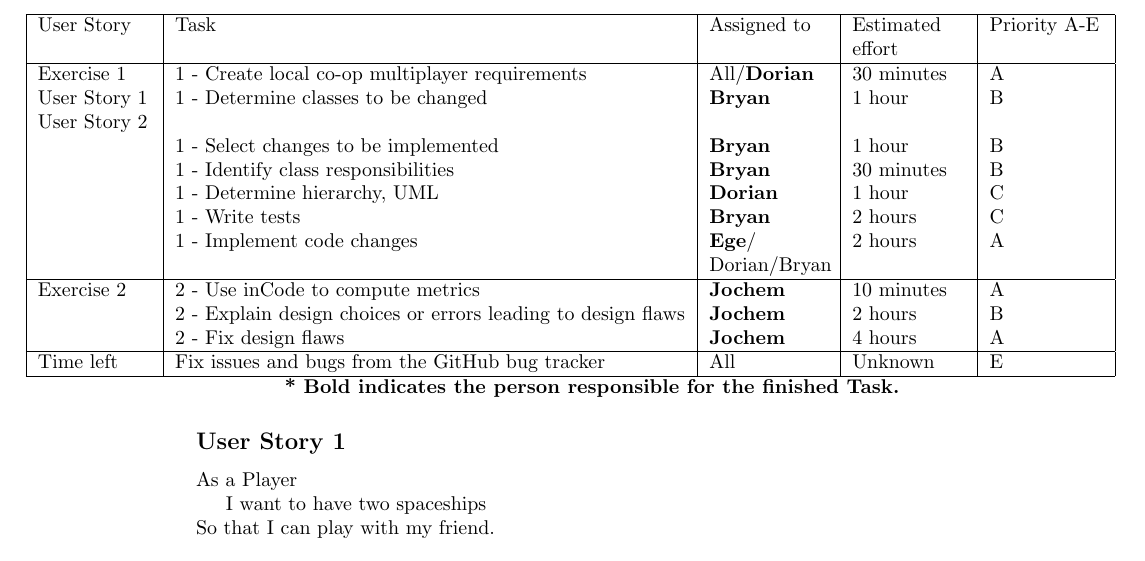
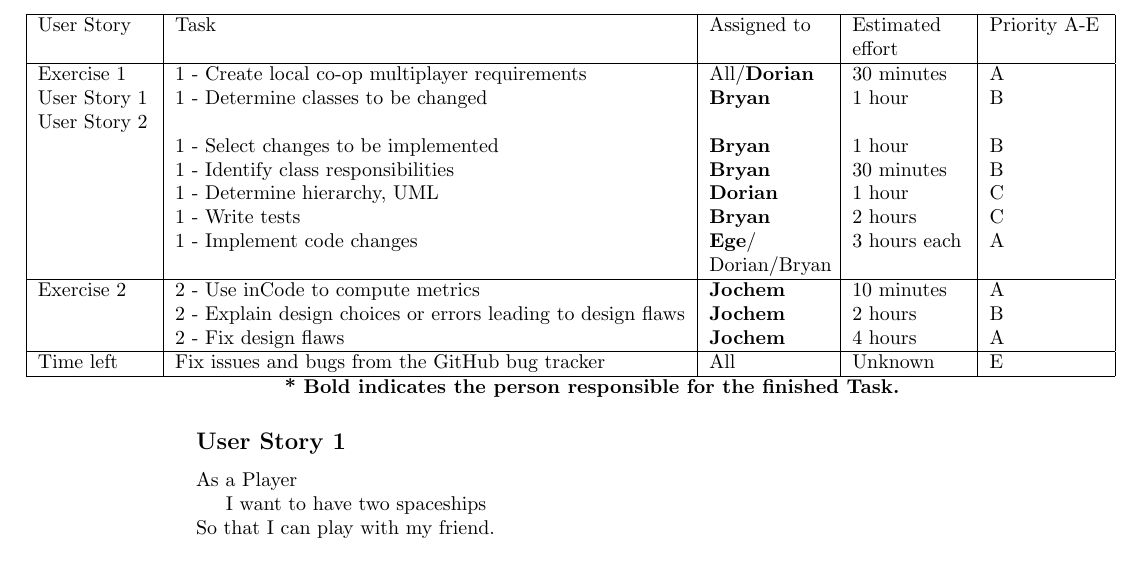
Before and after one commit to Kingdorian/TI2206-SEM-Group-22, a LaTeX document (deliverables/sprint4/sprintplan4.tex): part of page 2 of 2, cut so that both start at the same text. Compiled offline with pdfLaTeX.

Commit message:
Fix amount of hours

```diff
--- a/deliverables/sprint4/sprintplan4.tex
+++ b/deliverables/sprint4/sprintplan4.tex
@@ -35,14 +35,14 @@ TA: Danny Plenge\\
     & 1 - Identify class responsibilities & \textbf{Bryan} & 30 minutes & B\\
     & 1 - Determine hierarchy, UML & \textbf{Dorian} & 1 hour & C\\
     & 1 - Write tests & \textbf{Bryan}  & 2 hours & C\\
-    & 1 - Implement code changes & \textbf{Ege}/ & 2 hours & A\\
+    & 1 - Implement code changes & \textbf{Ege}/ & 3 hours each& A\\
      & & Dorian/Bryan &  & \\ \hline
     Exercise 2  & 2 - Use inCode to compute metrics & \textbf{Jochem} & 10 minutes & A\\
     & 2 - Explain design choices or errors leading to design flaws & \textbf{Jochem} & 2 hours & B\\
     & 2 - Fix design flaws & \textbf{Jochem} & 4 hours & A\\ \hline
     Time left & Fix issues and bugs from the GitHub bug tracker & All & Unknown & E\\ \hline
     \end{tabular}
-
+   \\
     \textbf{* Bold indicates the person responsible for the finished Task. }
 \end{center}
 
```
Also changed, not shown: deliverables/sprint4/sprintplan4.pdf.
